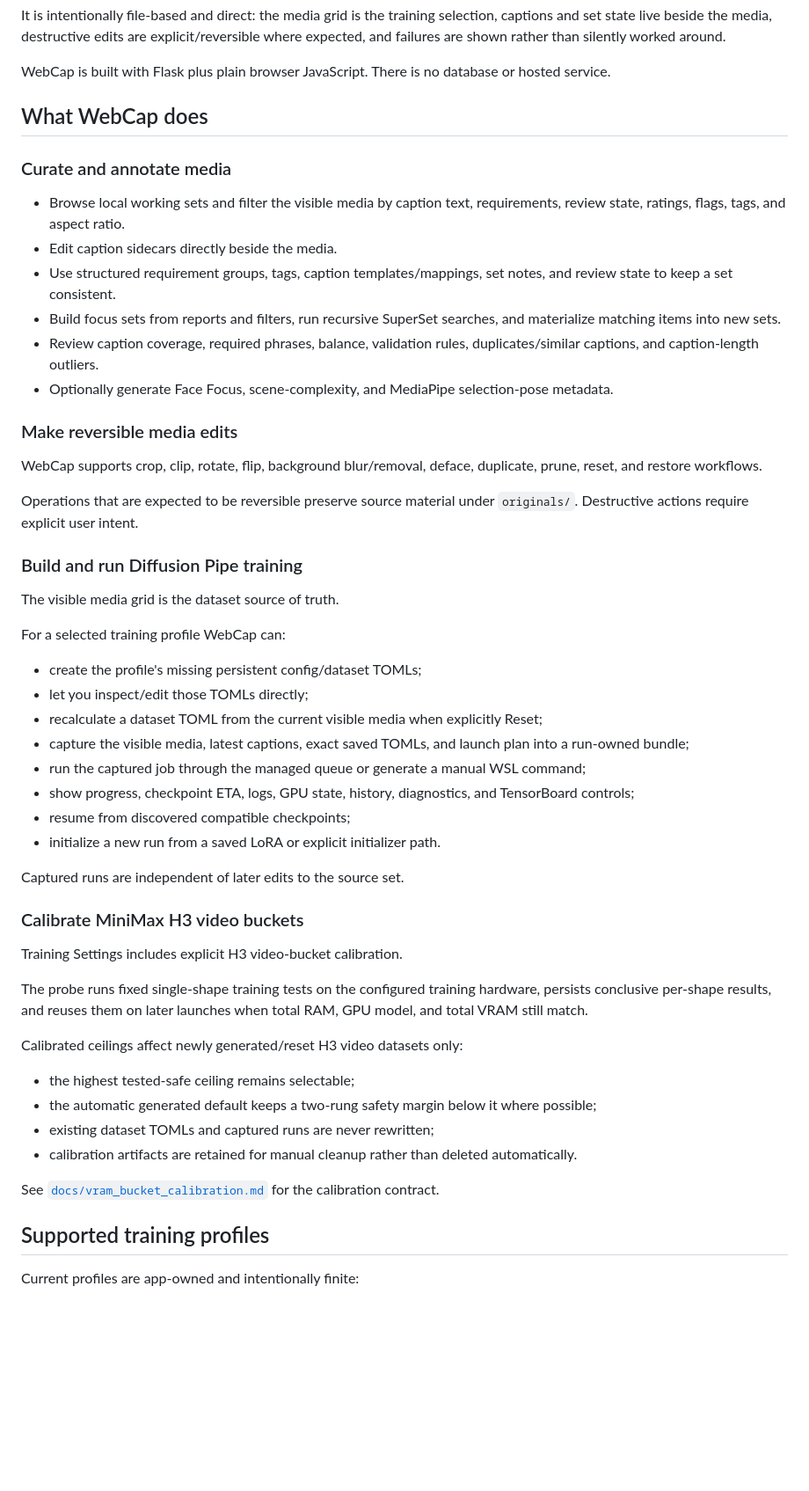
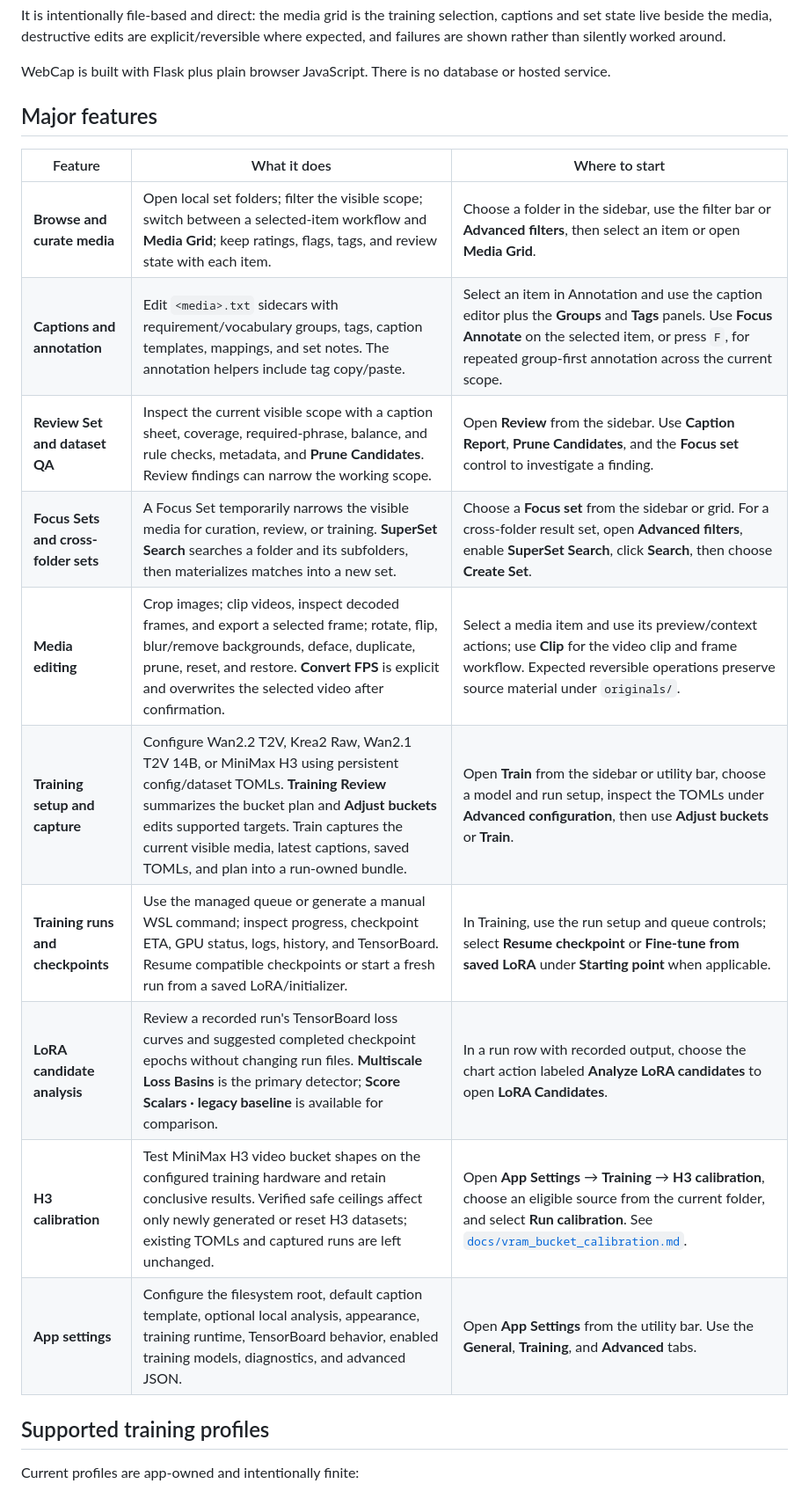
Before and after one commit to alienzed/webcap, a Markdown page: README.md, the part around the change. Shown at 88% size. Rendered like a GitHub page; blank space fills up the shorter version.

Commit message:
improve readme

```diff
--- a/README.md
+++ b/README.md
@@ -6,54 +6,20 @@ It is intentionally file-based and direct: the media grid is the training select
 
 WebCap is built with Flask plus plain browser JavaScript. There is no database or hosted service.
 
-## What WebCap does
+## Major features
 
-### Curate and annotate media
-
-- Browse local working sets and filter the visible media by caption text, requirements, review state, ratings, flags, tags, and aspect ratio.
-- Edit caption sidecars directly beside the media.
-- Use structured requirement groups, tags, caption templates/mappings, set notes, and review state to keep a set consistent.
-- Build focus sets from reports and filters, run recursive SuperSet searches, and materialize matching items into new sets.
-- Review caption coverage, required phrases, balance, validation rules, duplicates/similar captions, and caption-length outliers.
-- Optionally generate Face Focus, scene-complexity, and MediaPipe selection-pose metadata.
-
-### Make reversible media edits
-
-WebCap supports crop, clip, rotate, flip, background blur/removal, deface, duplicate, prune, reset, and restore workflows.
-
-Operations that are expected to be reversible preserve source material under `originals/`. Destructive actions require explicit user intent.
-
-### Build and run Diffusion Pipe training
-
-The visible media grid is the dataset source of truth.
-
-For a selected training profile WebCap can:
-
-- create the profile's missing persistent config/dataset TOMLs;
-- let you inspect/edit those TOMLs directly;
-- recalculate a dataset TOML from the current visible media when explicitly Reset;
-- capture the visible media, latest captions, exact saved TOMLs, and launch plan into a run-owned bundle;
-- run the captured job through the managed queue or generate a manual WSL command;
-- show progress, checkpoint ETA, logs, GPU state, history, diagnostics, and TensorBoard controls;
-- resume from discovered compatible checkpoints;
-- initialize a new run from a saved LoRA or explicit initializer path.
-
-Captured runs are independent of later edits to the source set.
-
-### Calibrate MiniMax H3 video buckets
-
-Training Settings includes explicit H3 video-bucket calibration.
-
-The probe runs fixed single-shape training tests on the configured training hardware, persists conclusive per-shape results, and reuses them on later launches when total RAM, GPU model, and total VRAM still match.
-
-Calibrated ceilings affect newly generated/reset H3 video datasets only:
-
-- the highest tested-safe ceiling remains selectable;
-- the automatic generated default keeps a two-rung safety margin below it where possible;
-- existing dataset TOMLs and captured runs are never rewritten;
-- calibration artifacts are retained for manual cleanup rather than deleted automatically.
-
-See [`docs/vram_bucket_calibration.md`](docs/vram_bucket_calibration.md) for the calibration contract.
+| Feature | What it does | Where to start |
+| --- | --- | --- |
+| **Browse and curate media** | Open local set folders; filter the visible scope; switch between a selected-item workflow and **Media Grid**; keep ratings, flags, tags, and review state with each item. | Choose a folder in the sidebar, use the filter bar or **Advanced filters**, then select an item or open **Media Grid**. |
+| **Captions and annotation** | Edit `<media>.txt` sidecars with requirement/vocabulary groups, tags, caption templates, mappings, and set notes. The annotation helpers include tag copy/paste. | Select an item in Annotation and use the caption editor plus the **Groups** and **Tags** panels. Use **Focus Annotate** on the selected item, or press `F`, for repeated group-first annotation across the current scope. |
+| **Review Set and dataset QA** | Inspect the current visible scope with a caption sheet, coverage, required-phrase, balance, and rule checks, metadata, and **Prune Candidates**. Review findings can narrow the working scope. | Open **Review** from the sidebar. Use **Caption Report**, **Prune Candidates**, and the **Focus set** control to investigate a finding. |
+| **Focus Sets and cross-folder sets** | A Focus Set temporarily narrows the visible media for curation, review, or training. **SuperSet Search** searches a folder and its subfolders, then materializes matches into a new set. | Choose a **Focus set** from the sidebar or grid. For a cross-folder result set, open **Advanced filters**, enable **SuperSet Search**, click **Search**, then choose **Create Set**. |
+| **Media editing** | Crop images; clip videos, inspect decoded frames, and export a selected frame; rotate, flip, blur/remove backgrounds, deface, duplicate, prune, reset, and restore. **Convert FPS** is explicit and overwrites the selected video after confirmation. | Select a media item and use its preview/context actions; use **Clip** for the video clip and frame workflow. Expected reversible operations preserve source material under `originals/`. |
+| **Training setup and capture** | Configure Wan2.2 T2V, Krea2 Raw, Wan2.1 T2V 14B, or MiniMax H3 using persistent config/dataset TOMLs. **Training Review** summarizes the bucket plan and **Adjust buckets** edits supported targets. Train captures the current visible media, latest captions, saved TOMLs, and plan into a run-owned bundle. | Open **Train** from the sidebar or utility bar, choose a model and run setup, inspect the TOMLs under **Advanced configuration**, then use **Adjust buckets** or **Train**. |
+| **Training runs and checkpoints** | Use the managed queue or generate a manual WSL command; inspect progress, checkpoint ETA, GPU status, logs, history, and TensorBoard. Resume compatible checkpoints or start a fresh run from a saved LoRA/initializer. | In Training, use the run setup and queue controls; select **Resume checkpoint** or **Fine-tune from saved LoRA** under **Starting point** when applicable. |
+| **LoRA candidate analysis** | Review a recorded run's TensorBoard loss curves and suggested completed checkpoint epochs without changing run files. **Multiscale Loss Basins** is the primary detector; **Score Scalars · legacy baseline** is available for comparison. | In a run row with recorded output, choose the chart action labeled **Analyze LoRA candidates** to open **LoRA Candidates**. |
+| **H3 calibration** | Test MiniMax H3 video bucket shapes on the configured training hardware and retain conclusive results. Verified safe ceilings affect only newly generated or reset H3 datasets; existing TOMLs and captured runs are left unchanged. | Open **App Settings** → **Training** → **H3 calibration**, choose an eligible source from the current folder, and select **Run calibration**. See [`docs/vram_bucket_calibration.md`](docs/vram_bucket_calibration.md). |
+| **App settings** | Configure the filesystem root, default caption template, optional local analysis, appearance, training runtime, TensorBoard behavior, enabled training models, diagnostics, and advanced JSON. | Open **App Settings** from the utility bar. Use the **General**, **Training**, and **Advanced** tabs. |
 
 ## Supported training profiles
 
```
